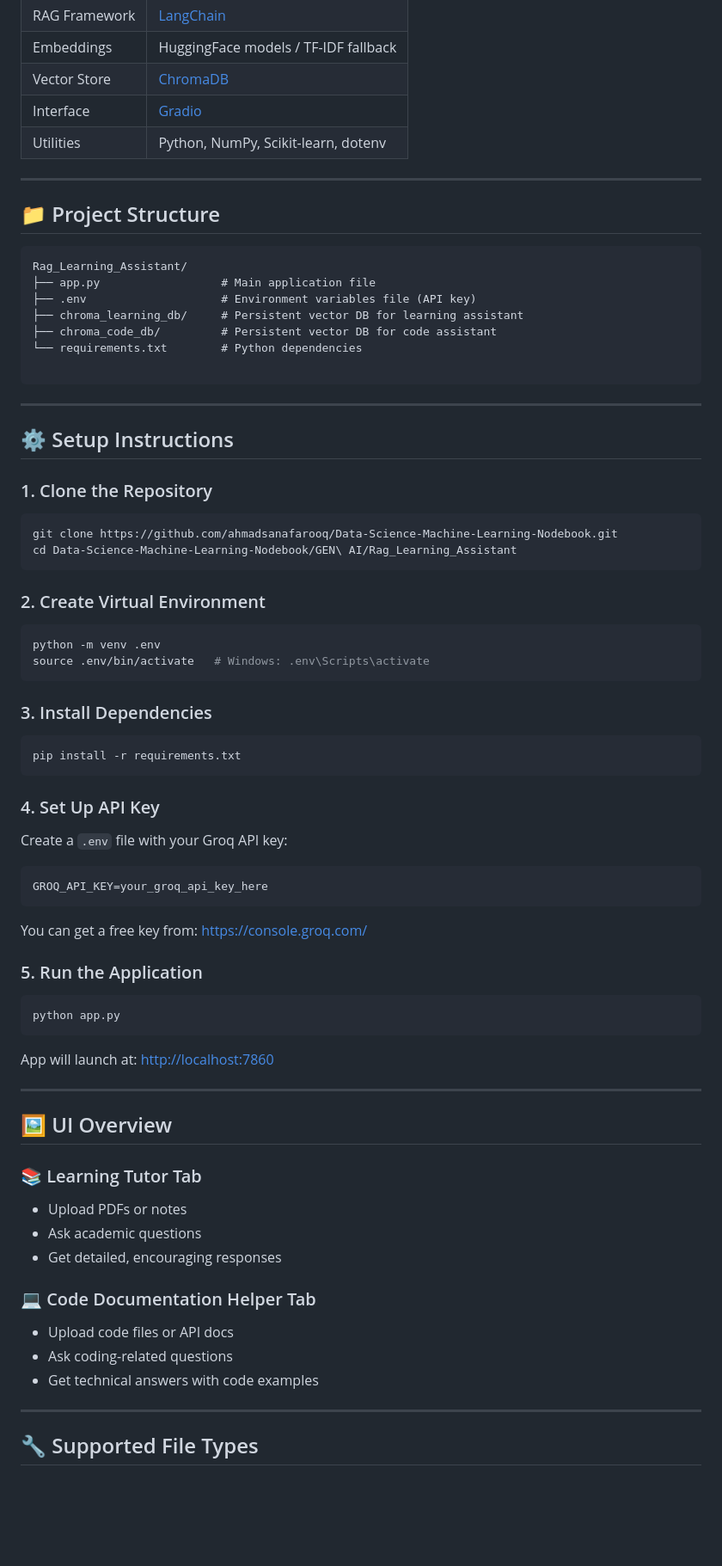
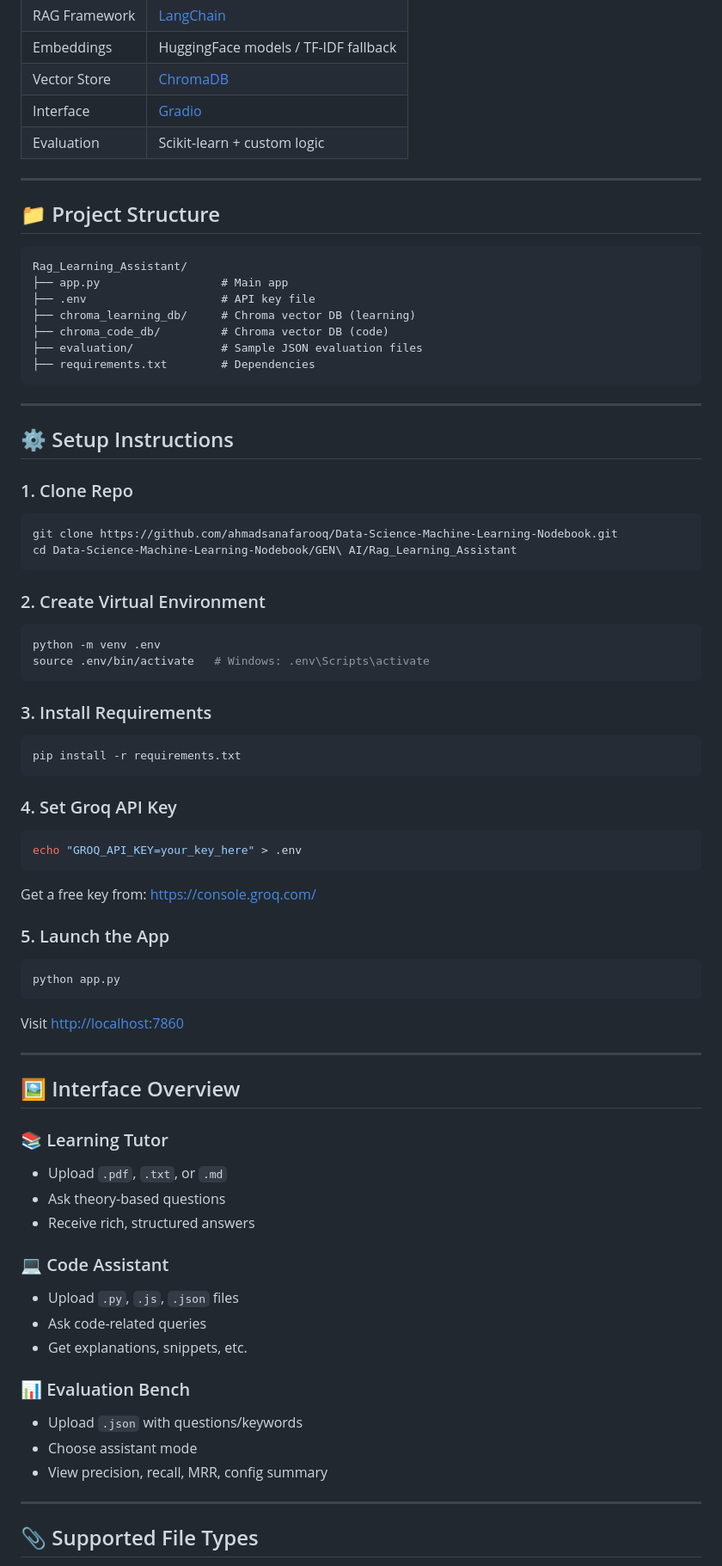
Before and after one commit to ahmadsanafarooq/Data-Science-Machine-Learning-Nodebook, a Markdown page: GEN AI/Rag_Learning_Assistant/README.md, the part around one of its changes. Shown at 86% size. GitHub-like rendering; blank space fills up the shorter version.

````diff
--- a/GEN AI/Rag_Learning_Assistant/README.md
+++ b/GEN AI/Rag_Learning_Assistant/README.md
@@ -43,7 +88,7 @@ With support for `.pdf`, `.txt`, `.md`, `.py`, `.js`, and `.json` files, this ap
 | Embeddings     | HuggingFace models / TF-IDF fallback    |
 | Vector Store   | [ChromaDB](https://www.trychroma.com/)  |
 | Interface      | [Gradio](https://www.gradio.app/)       |
-| Utilities      | Python, NumPy, Scikit-learn, dotenv     |
+| Evaluation     | Scikit-learn + custom logic             |
 
 ---
 
@@ -51,73 +96,67 @@ With support for `.pdf`, `.txt`, `.md`, `.py`, `.js`, and `.json` files, this ap
 
 ```
 Rag_Learning_Assistant/
-├── app.py                  # Main application file
-├── .env                    # Environment variables file (API key)
-├── chroma_learning_db/     # Persistent vector DB for learning assistant
-├── chroma_code_db/         # Persistent vector DB for code assistant
-└── requirements.txt        # Python dependencies
-
+├── app.py                  # Main app
+├── .env                    # API key file
+├── chroma_learning_db/     # Chroma vector DB (learning)
+├── chroma_code_db/         # Chroma vector DB (code)
+├── evaluation/             # Sample JSON evaluation files
+├── requirements.txt        # Dependencies
 ```
 
 ---
 
 ## ⚙️ Setup Instructions
 
-### 1. Clone the Repository
-
+### 1. Clone Repo
 ```bash
 git clone https://github.com/ahmadsanafarooq/Data-Science-Machine-Learning-Nodebook.git
 cd Data-Science-Machine-Learning-Nodebook/GEN\ AI/Rag_Learning_Assistant
 ```
 
 ### 2. Create Virtual Environment
-
 ```bash
 python -m venv .env
 source .env/bin/activate   # Windows: .env\Scripts\activate
 ```
 
-### 3. Install Dependencies
-
+### 3. Install Requirements
 ```bash
 pip install -r requirements.txt
 ```
 
-### 4. Set Up API Key
+### 4. Set Groq API Key
+```bash
+echo "GROQ_API_KEY=your_key_here" > .env
+```
+Get a free key from: https://console.groq.com/
 
-Create a `.env` file with your Groq API key:
-
-```
-GROQ_API_KEY=your_groq_api_key_here
-```
-
-You can get a free key from: https://console.groq.com/
-
-### 5. Run the Application
-
+### 5. Launch the App
 ```bash
 python app.py
 ```
-
-App will launch at: [http://localhost:7860](http://localhost:7860)
+Visit [http://localhost:7860](http://localhost:7860)
 
 ---
 
-## 🖼️ UI Overview
+## 🖼️ Interface Overview
 
-### 📚 Learning Tutor Tab
+### 📚 Learning Tutor
+- Upload `.pdf`, `.txt`, or `.md`
+- Ask theory-based questions
+- Receive rich, structured answers
 
-- Upload PDFs or notes
-- Ask academic questions
-- Get detailed, encouraging responses
+### 💻 Code Assistant
+- Upload `.py`, `.js`, `.json` files
+- Ask code-related queries
+- Get explanations, snippets, etc.
 
-### 💻 Code Documentation Helper Tab
-
-- Upload code files or API docs
-- Ask coding-related questions
-- Get technical answers with code examples
+### 📊 Evaluation Bench
+- Upload `.json` with questions/keywords
+- Choose assistant mode
+- View precision, recall, MRR, config summary
 
 ---
 
-## 🔧 Supported File Types
+## 📎 Supported File Types
 
````
Also changed, not shown: other parts of GEN AI/Rag_Learning_Assistant/README.md (+78 -61 lines).
